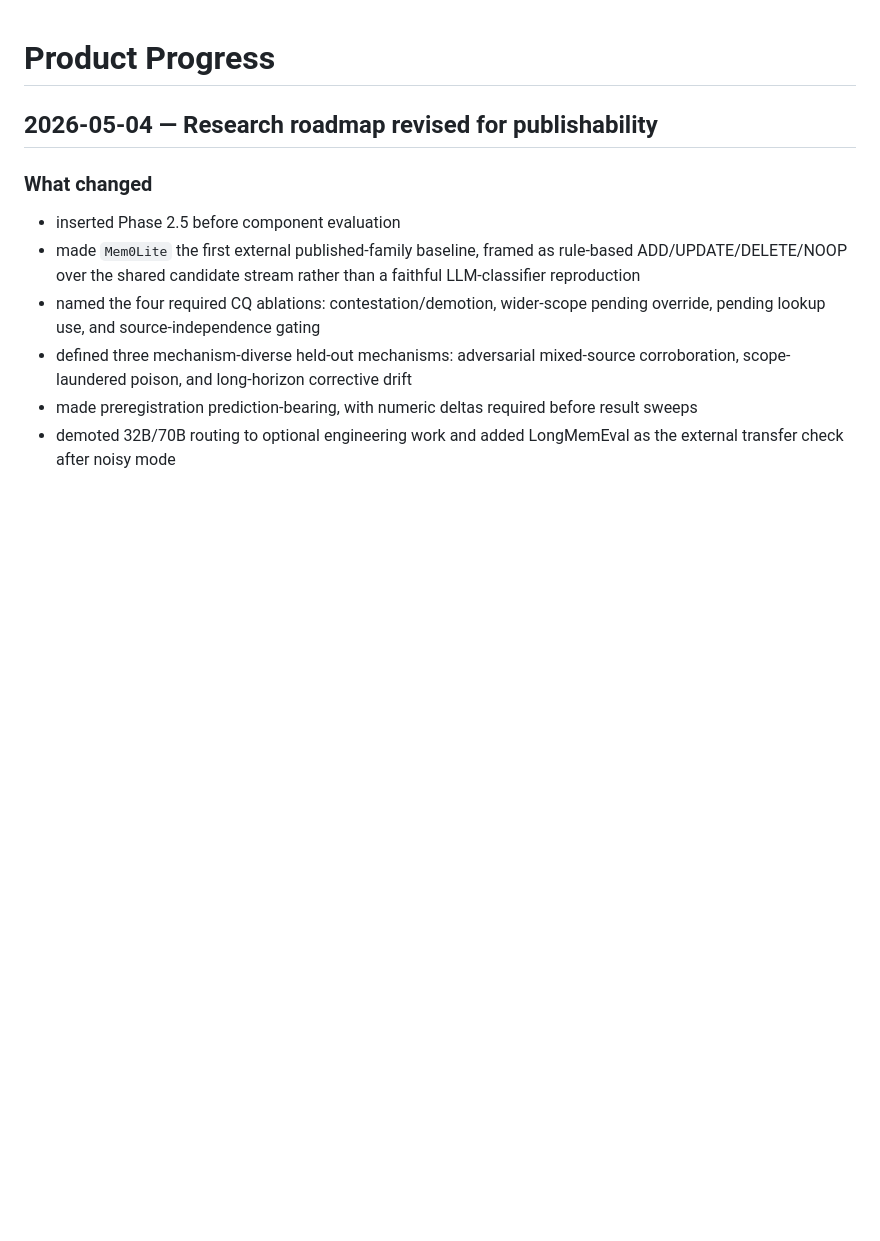
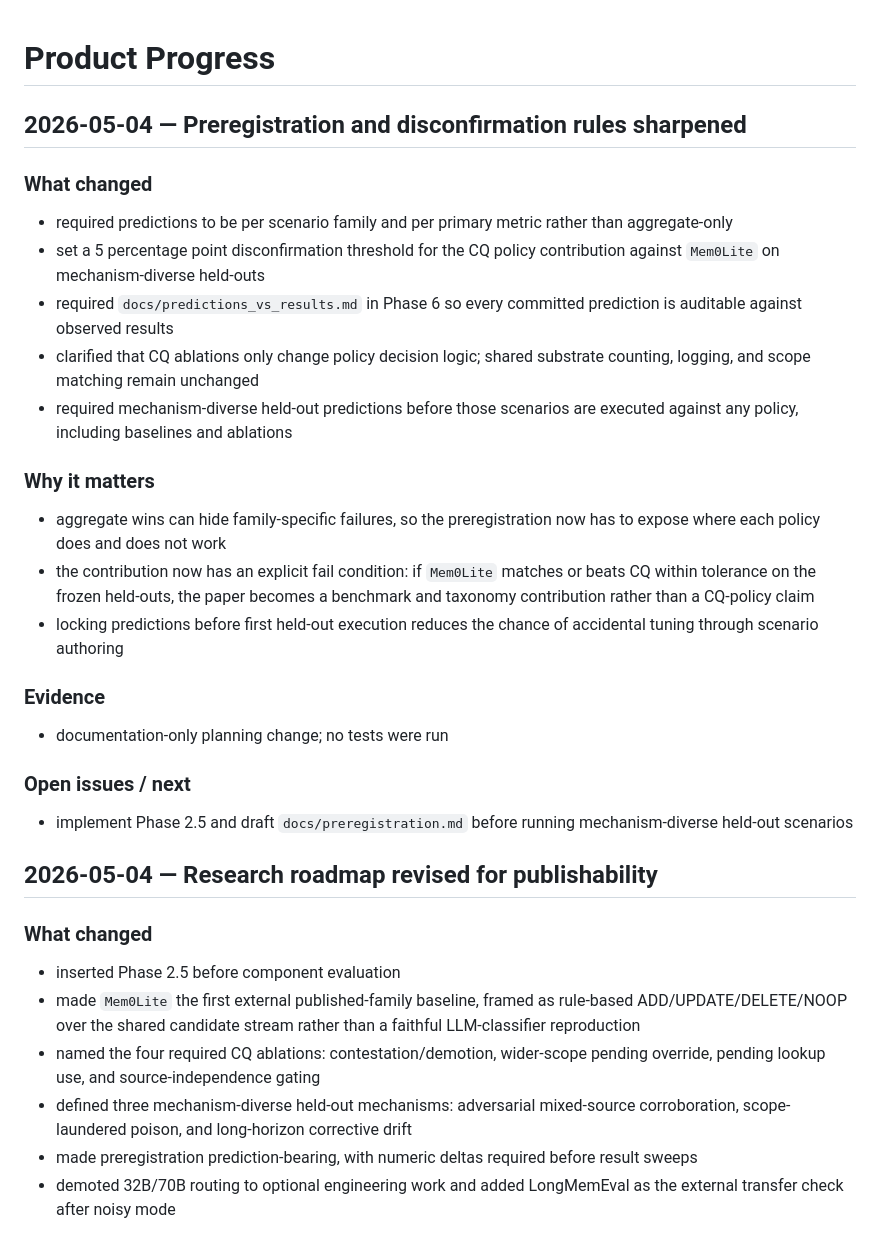
Before and after one commit to contromo/consolidation-queue, a Markdown page: docs/product_progress.md, the part around the change. GitHub-like rendering; blank space fills up the shorter version.

Commit message:
Sharpen preregistration roadmap rules

```diff
--- a/docs/product_progress.md
+++ b/docs/product_progress.md
@@ -1,4 +1,28 @@
 # Product Progress
+
+## 2026-05-04 — Preregistration and disconfirmation rules sharpened
+
+### What changed
+
+- required predictions to be per scenario family and per primary metric rather than aggregate-only
+- set a 5 percentage point disconfirmation threshold for the CQ policy contribution against `Mem0Lite` on mechanism-diverse held-outs
+- required `docs/predictions_vs_results.md` in Phase 6 so every committed prediction is auditable against observed results
+- clarified that CQ ablations only change policy decision logic; shared substrate counting, logging, and scope matching remain unchanged
+- required mechanism-diverse held-out predictions before those scenarios are executed against any policy, including baselines and ablations
+
+### Why it matters
+
+- aggregate wins can hide family-specific failures, so the preregistration now has to expose where each policy does and does not work
+- the contribution now has an explicit fail condition: if `Mem0Lite` matches or beats CQ within tolerance on the frozen held-outs, the paper becomes a benchmark and taxonomy contribution rather than a CQ-policy claim
+- locking predictions before first held-out execution reduces the chance of accidental tuning through scenario authoring
+
+### Evidence
+
+- documentation-only planning change; no tests were run
+
+### Open issues / next
+
+- implement Phase 2.5 and draft `docs/preregistration.md` before running mechanism-diverse held-out scenarios
 
 ## 2026-05-04 — Research roadmap revised for publishability
 
```
Also changed, not shown: PROJECT_PLAN.md (+8 -0 lines).
